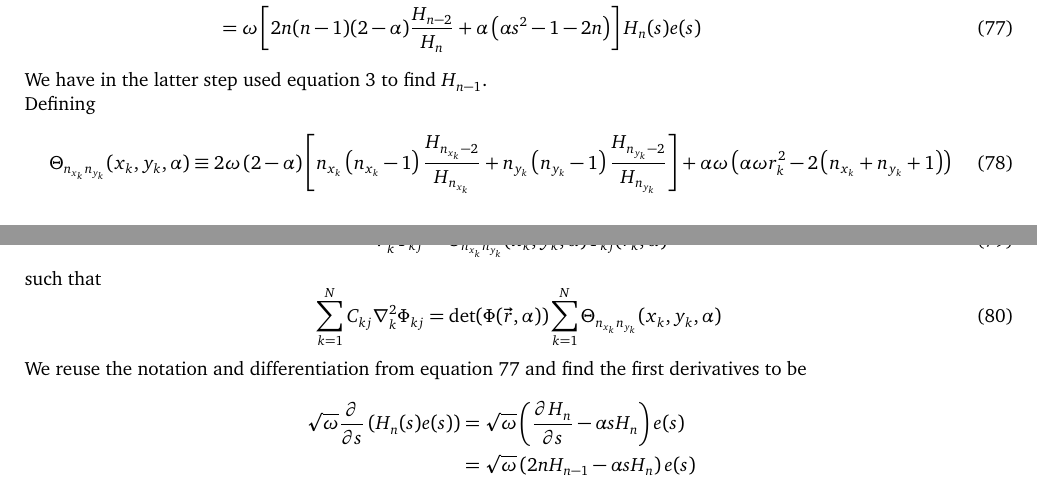
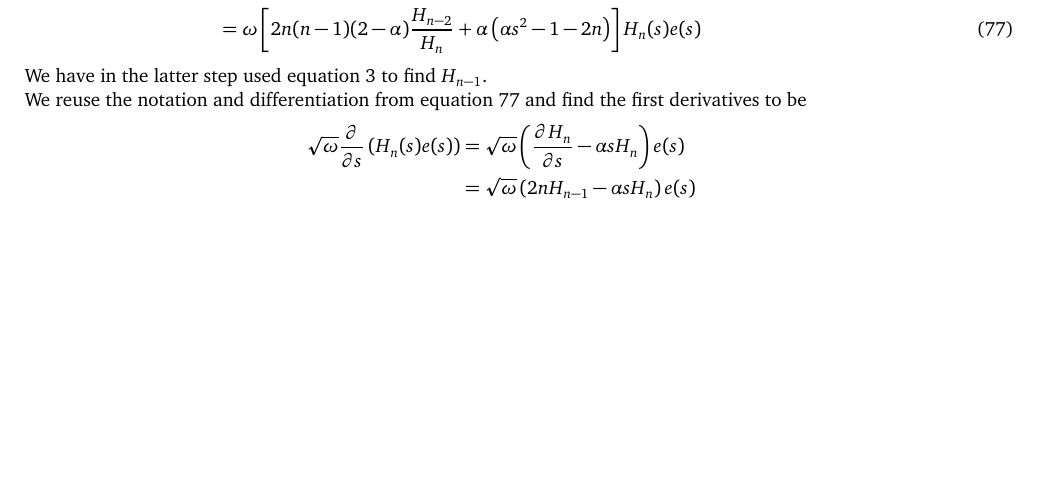
Before and after one commit to Oo1Insane1oO/FYS4411, a LaTeX document (project2/text/project2.tex): two parts of pages 9 and 10 of 17 before the commit and part of page 9 of 16 after it, the two joined at a grey line, cut so that both start at the same text, the shorter picture padded with empty space. Compiled offline with pdfLaTeX.

Commit message:
removed redundant definitions

```diff
--- a/project2/text/project2.tex
+++ b/project2/text/project2.tex
@@ -998,27 +998,6 @@
         \end{align}
     We have in the latter step used \Autoref{eq:hermiteReq} to find $H_{n-1}$.
     \\
-    Defining
-        \begin{equation}
-            \Theta_{n_{x_k}n_{y_k}}(x_k,y_k,\alpha) \equiv 2\omega
-            \left(2-\alpha\right)\left[n_{x_k}\left(n_{x_k}-1\right)
-            \frac{H_{n_{x_k}-2}}{H_{n_{x_k}}} + n_{y_k}\left(n_{y_k}-1\right)
-            \frac{H_{n_{y_k}-2}}{H_{n_{y_k}}}\right] + \alpha\omega\left(\alpha
-            \omega r_k^2 - 2\left(n_{x_k} + n_{y_k} + 1\right)\right)
-            \label{eq:thetadef}
-        \end{equation}
-    gives
-        \begin{equation}
-            \nabla^2_k\Phi_{kj} =
-            \Theta_{n_{x_k}n_{y_k}}(x_k,y_k,\alpha)\Phi_{kj}(r_k,\alpha)
-            \label{eq:nablakthfinal}
-        \end{equation}
-    such that
-        \begin{equation}
-            \suml{k}{N}C_{kj}\nabla^2_k\Phi_{kj} = \det(\Phi(\vec{r},\alpha))
-            \suml{k}{N}\Theta_{n_{x_k}n_{y_k}}(x_k,y_k,\alpha)
-            \label{eq:PhiLapExpfin}
-        \end{equation}
     We reuse the notation and differentiation from \Autoref{eq:diffs2} and find
     the first derivatives to be
         \begin{align}
```
Also changed, not shown: project2/text/project2.pdf, project2/text/project2.tex (32 more changed lines), 2 other files.
